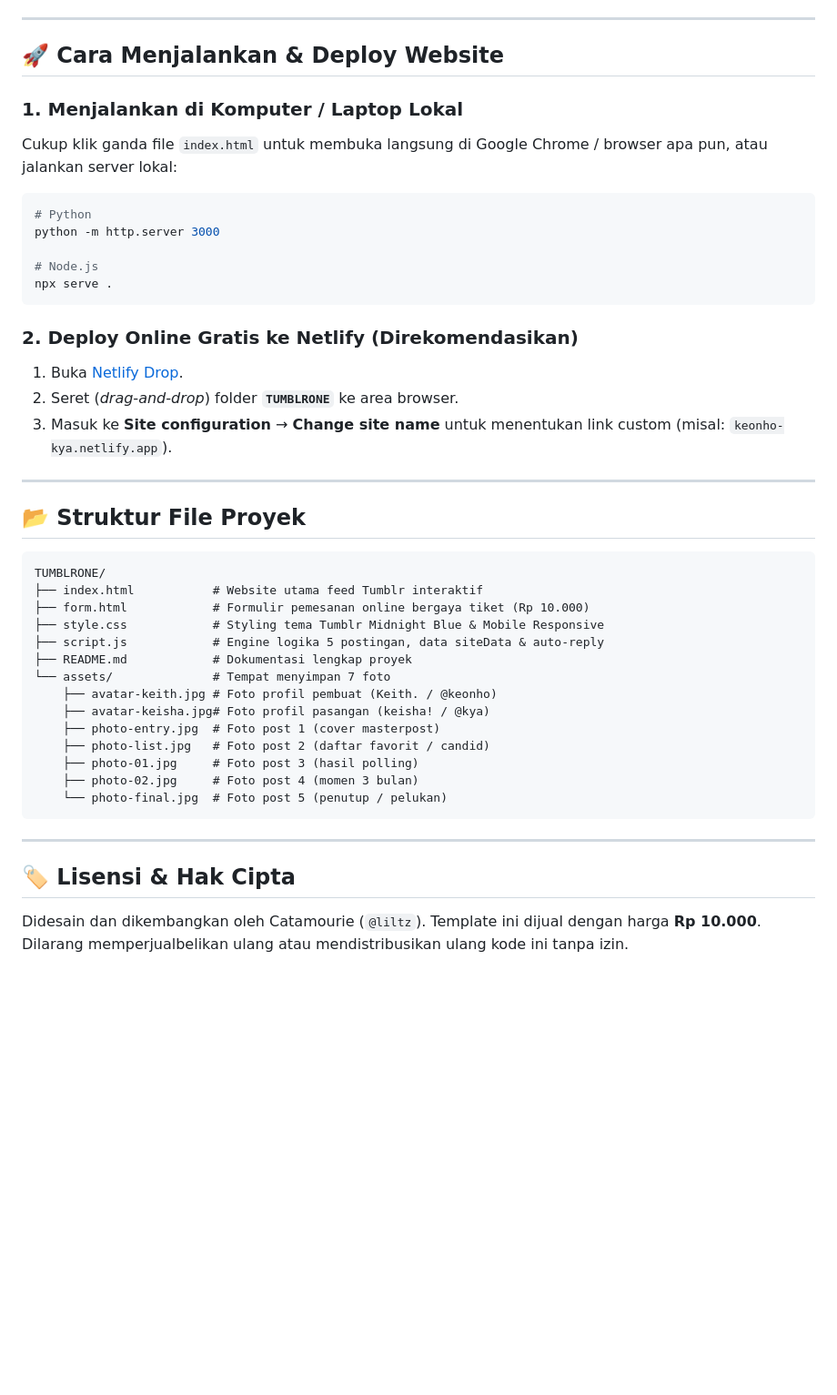
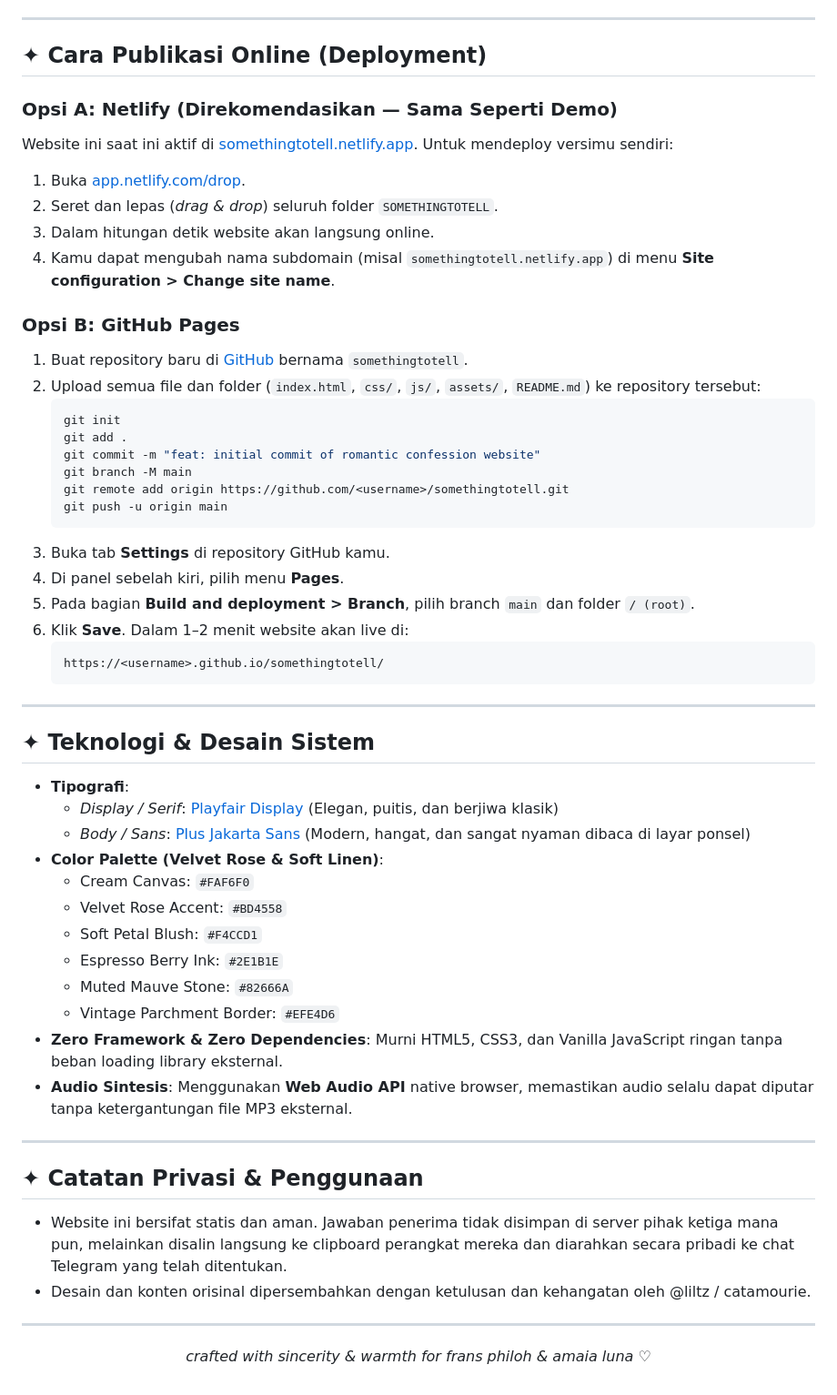
Before and after one commit to liltzweb/somethingtotell, a Markdown page: README.md, the part around one of its changes. Shown at 91% size. Drawn GitHub-style; blank space fills up the shorter version.

````diff
--- a/README.md
+++ b/README.md
@@ -162,45 +111,59 @@ Website ini dilengkapi dengan formulir pemesanan online bergaya tiket: **[`form.
 
 ---
 
-## 🚀 Cara Menjalankan & Deploy Website
+## ✦ Cara Publikasi Online (Deployment)
 
-### 1. Menjalankan di Komputer / Laptop Lokal
-Cukup klik ganda file `index.html` untuk membuka langsung di Google Chrome / browser apa pun, atau jalankan server lokal:
-```bash
-# Python
-python -m http.server 3000
+### Opsi A: Netlify (Direkomendasikan — Sama Seperti Demo)
+Website ini saat ini aktif di [somethingtotell.netlify.app](https://somethingtotell.netlify.app). Untuk mendeploy versimu sendiri:
+1. Buka [app.netlify.com/drop](https://app.netlify.com/drop).
+2. Seret dan lepas (*drag & drop*) seluruh folder `SOMETHINGTOTELL`.
+3. Dalam hitungan detik website akan langsung online.
+4. Kamu dapat mengubah nama subdomain (misal `somethingtotell.netlify.app`) di menu **Site configuration > Change site name**.
 
-# Node.js
-npx serve .
-```
-
-### 2. Deploy Online Gratis ke Netlify (Direkomendasikan)
-1. Buka [Netlify Drop](https://app.netlify.com/drop).
-2. Seret (*drag-and-drop*) folder **`TUMBLRONE`** ke area browser.
-3. Masuk ke **Site configuration** → **Change site name** untuk menentukan link custom (misal: `keonho-kya.netlify.app`).
+### Opsi B: GitHub Pages
+1. Buat repository baru di [GitHub](https://github.com/new) bernama `somethingtotell`.
+2. Upload semua file dan folder (`index.html`, `css/`, `js/`, `assets/`, `README.md`) ke repository tersebut:
+   ```bash
+   git init
+   git add .
+   git commit -m "feat: initial commit of romantic confession website"
+   git branch -M main
+   git remote add origin https://github.com/<username>/somethingtotell.git
+   git push -u origin main
+   ```
+3. Buka tab **Settings** di repository GitHub kamu.
+4. Di panel sebelah kiri, pilih menu **Pages**.
+5. Pada bagian **Build and deployment > Branch**, pilih branch `main` dan folder `/ (root)`.
+6. Klik **Save**. Dalam 1–2 menit website akan live di:
+   ```text
+   https://<username>.github.io/somethingtotell/
+   ```
 
 ---
 
-## 📂 Struktur File Proyek
+## ✦ Teknologi & Desain Sistem
 
-```text
-TUMBLRONE/
-├── index.html           # Website utama feed Tumblr interaktif
-├── form.html            # Formulir pemesanan online bergaya tiket (Rp 10.000)
-├── style.css            # Styling tema Tumblr Midnight Blue & Mobile Responsive
-├── script.js            # Engine logika 5 postingan, data siteData & auto-reply
-├── README.md            # Dokumentasi lengkap proyek
-└── assets/              # Tempat menyimpan 7 foto
-    ├── avatar-keith.jpg # Foto profil pembuat (Keith. / @keonho)
-    ├── avatar-keisha.jpg# Foto profil pasangan (keisha! / @kya)
-    ├── photo-entry.jpg  # Foto post 1 (cover masterpost)
-    ├── photo-list.jpg   # Foto post 2 (daftar favorit / candid)
-    ├── photo-01.jpg     # Foto post 3 (hasil polling)
-    ├── photo-02.jpg     # Foto post 4 (momen 3 bulan)
-    └── photo-final.jpg  # Foto post 5 (penutup / pelukan)
-```
+- **Tipografi**:
+  - *Display / Serif*: [Playfair Display](https://fonts.google.com/specimen/Playfair+Display) (Elegan, puitis, dan berjiwa klasik)
+  - *Body / Sans*: [Plus Jakarta Sans](https://fonts.google.com/specimen/Plus+Jakarta+Sans) (Modern, hangat, dan sangat nyaman dibaca di layar ponsel)
+- **Color Palette (Velvet Rose & Soft Linen)**:
+  - Cream Canvas: `#FAF6F0`
+  - Velvet Rose Accent: `#BD4558`
+  - Soft Petal Blush: `#F4CCD1`
+  - Espresso Berry Ink: `#2E1B1E`
+  - Muted Mauve Stone: `#82666A`
+  - Vintage Parchment Border: `#EFE4D6`
+- **Zero Framework & Zero Dependencies**: Murni HTML5, CSS3, dan Vanilla JavaScript ringan tanpa beban loading library eksternal.
+- **Audio Sintesis**: Menggunakan **Web Audio API** native browser, memastikan audio selalu dapat diputar tanpa ketergantungan file MP3 eksternal.
 
 ---
 
-## 🏷️ Lisensi & Hak Cipta
-Didesain dan dikembangkan oleh Catamourie (`@liltz`). Template ini dijual dengan harga **Rp 10.000**. Dilarang memperjualbelikan ulang atau mendistribusikan ulang kode ini tanpa izin.
+## ✦ Catatan Privasi & Penggunaan
+
+- Website ini bersifat statis dan aman. Jawaban penerima tidak disimpan di server pihak ketiga mana pun, melainkan disalin langsung ke clipboard perangkat mereka dan diarahkan secara pribadi ke chat Telegram yang telah ditentukan.
+- Desain dan konten orisinal dipersembahkan dengan ketulusan dan kehangatan oleh @liltz / catamourie.
+
+---
+<p align="center">
+  <i>crafted with sincerity & warmth for frans philoh & amaia luna ♡</i>
+</p>
````
Also changed, not shown: other parts of README.md (+85 -136 lines).
